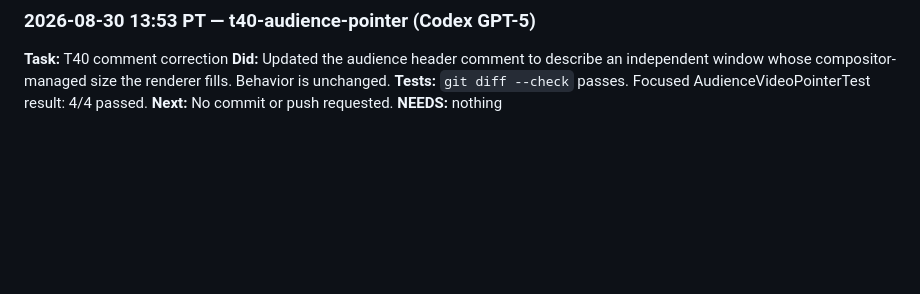
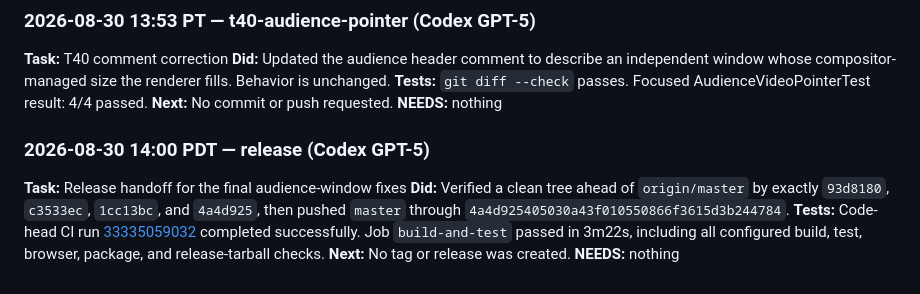
Before and after one commit to jethrojones/omapresent, a Markdown page: worklog.md, the part around the change. Drawn GitHub-style; blank space fills up the shorter version.

Commit message:
Record release handoff CI validation

```diff
--- a/worklog.md
+++ b/worklog.md
@@ -2201,3 +2201,10 @@ I added in the review round is the 550 the reviewer counted.
 **Tests:** `git diff --check` passes. Focused AudienceVideoPointerTest result: 4/4 passed.
 **Next:** No commit or push requested.
 **NEEDS:** nothing
+
+### 2026-08-30 14:00 PDT — release (Codex GPT-5)
+**Task:** Release handoff for the final audience-window fixes
+**Did:** Verified a clean tree ahead of `origin/master` by exactly `93d8180`, `c3533ec`, `1cc13bc`, and `4a4d925`, then pushed `master` through `4a4d925405030a43f010550866f3615d3b244784`.
+**Tests:** Code-head CI run [33335059032](https://github.com/jethrojones/omapresent/actions/runs/33335059032) completed successfully. Job `build-and-test` passed in 3m22s, including all configured build, test, browser, package, and release-tarball checks.
+**Next:** No tag or release was created.
+**NEEDS:** nothing
```
